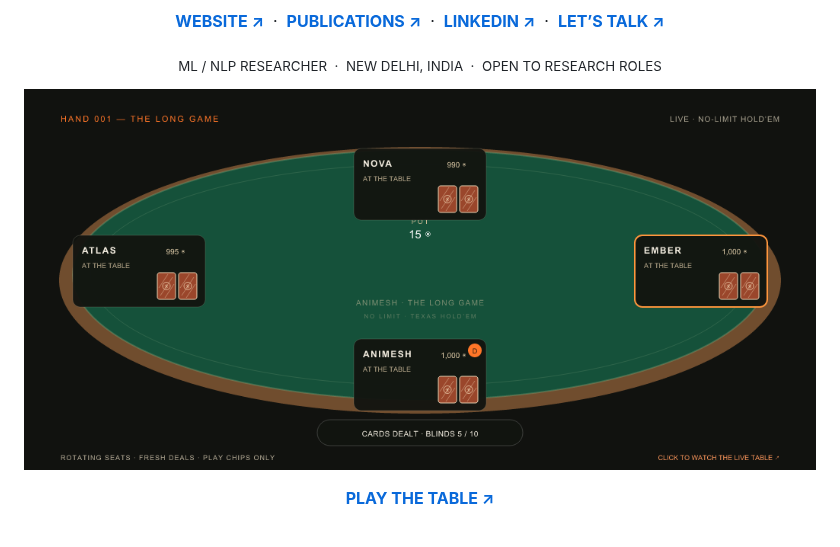
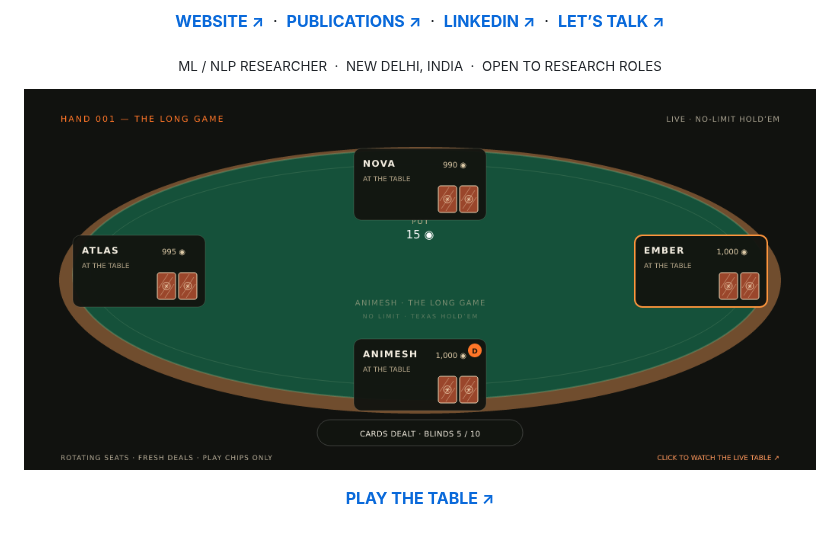
Before and after one commit to amethystani/amethystani, a Markdown page: readme.md, the part around the change. Drawn GitHub-style; pictures changed too: assets/live-poker-simulation.png.

Commit message:
Refresh engine-generated poker replay [skip ci]

```diff
--- a/readme.md
+++ b/readme.md
@@ -11,7 +11,7 @@
 
 <p align="center"><sub>ML / NLP RESEARCHER &nbsp;·&nbsp; NEW DELHI, INDIA &nbsp;·&nbsp; OPEN TO RESEARCH ROLES</sub></p>
 
-<a href="https://amethystani.github.io/amethystani/"><img src="assets/live-poker-simulation.png" width="100%" alt="A looping replay generated from real Texas Hold’em hands dealt by the game engine. Click to open the live table." /></a>
+<a href="https://amethystani.github.io/amethystani/"><img src="assets/live-poker-simulation.png?v=39129144594" width="100%" alt="A looping replay generated from real Texas Hold’em hands dealt by the game engine. Click to open the live table." /></a>
 
 <p align="center"><a href="https://amethystani.github.io/amethystani/"><b>PLAY THE TABLE ↗</b></a></p>
 
```
Also changed, not shown: 1 other file.
